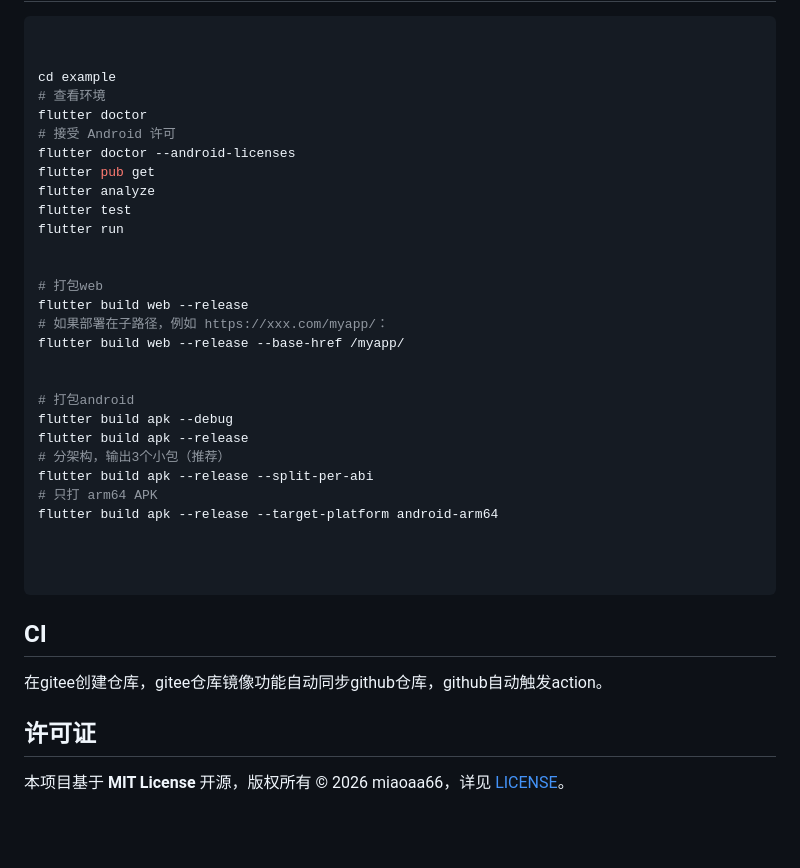
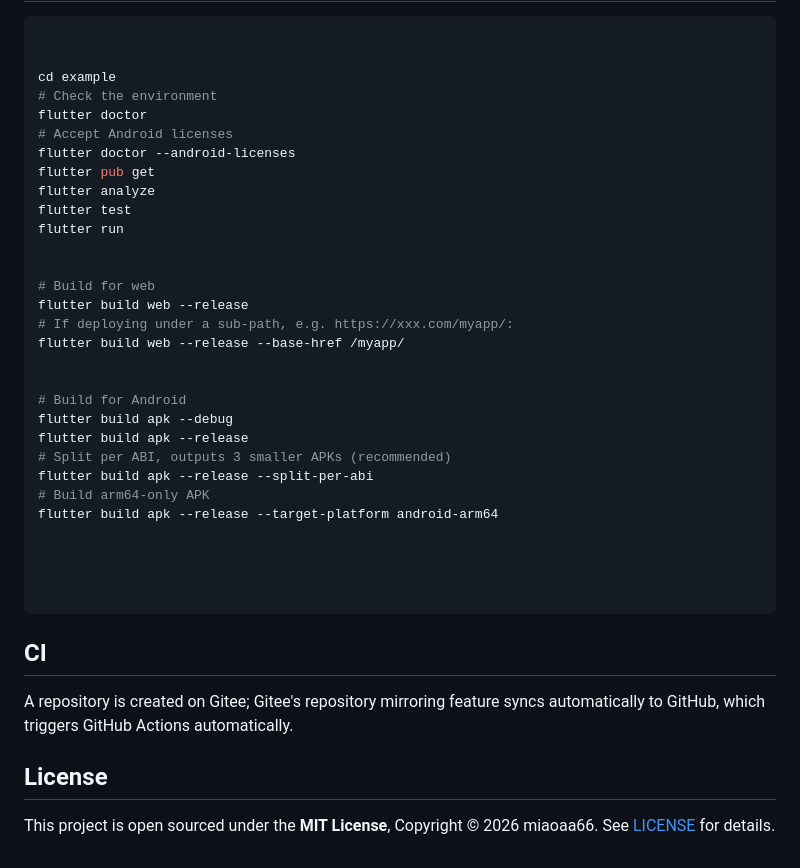
Before and after one commit to miaoaa66/flutter_wot_ui, a Markdown page: README.md, the part around one of its changes. GitHub-like rendering; blank space fills up the shorter version.

```diff
--- a/README.md
+++ b/README.md
@@ -138,9 +140,9 @@ if (ok == true) {
 
 
 cd example
-# 查看环境
+# Check the environment
 flutter doctor
-# 接受 Android 许可
+# Accept Android licenses
 flutter doctor --android-licenses
 flutter pub get
 flutter analyze
@@ -148,19 +150,20 @@ flutter test
 flutter run
 
 
-# 打包web
+# Build for web
 flutter build web --release
-# 如果部署在子路径，例如 https://xxx.com/myapp/：
+# If deploying under a sub-path, e.g. https://xxx.com/myapp/:
 flutter build web --release --base-href /myapp/
 
 
-# 打包android
+# Build for Android
 flutter build apk --debug
 flutter build apk --release
-# 分架构，输出3个小包（推荐）
+# Split per ABI, outputs 3 smaller APKs (recommended)
 flutter build apk --release --split-per-abi
-# 只打 arm64 APK
+# Build arm64-only APK
 flutter build apk --release --target-platform android-arm64
+
 
 
 
@@ -174,7 +177,7 @@ flutter build apk --release --target-platform android-arm64
 
 ## CI
 
-在gitee创建仓库，gitee仓库镜像功能自动同步github仓库，github自动触发action。
+A repository is created on Gitee; Gitee's repository mirroring feature syncs automatically to GitHub, which triggers GitHub Actions automatically.
 
 
 
@@ -182,6 +185,6 @@ flutter build apk --release --target-platform android-arm64
 
 
 
-## 许可证
+## License
 
-本项目基于 **MIT License** 开源，版权所有 © 2026 miaoaa66，详见 [LICENSE](LICENSE)。
+This project is open sourced under the **MIT License**, Copyright © 2026 miaoaa66. See [LICENSE](LICENSE) for details.
```
Also changed, not shown: other parts of README.md (+59 -57 lines), README.zh-CN.md (added, +190 -0 lines).
